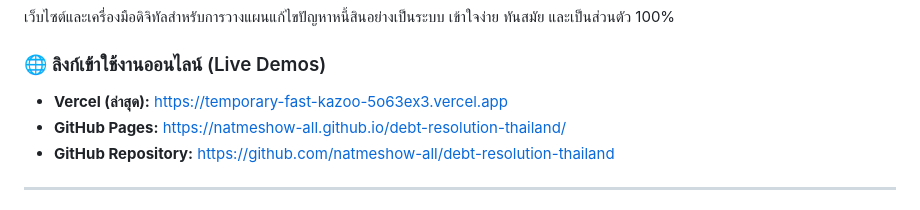
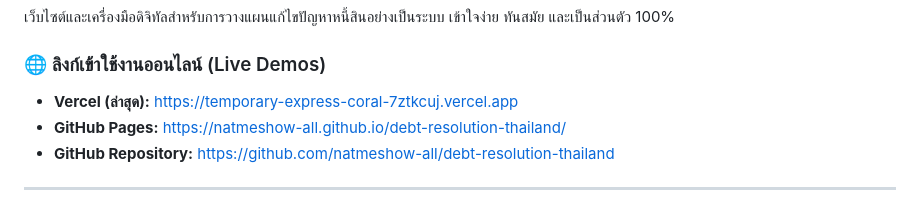
Before and after one commit to natmeshow-all/debt-resolution-thailand, a Markdown page: README.md, the part around the change. GitHub-like rendering.

Commit message:
docs: update latest Vercel live URL with eye-soothing dark theme

```diff
--- a/README.md
+++ b/README.md
@@ -3,7 +3,7 @@
 เว็บไซต์และเครื่องมือดิจิทัลสำหรับการวางแผนแก้ไขปัญหาหนี้สินอย่างเป็นระบบ เข้าใจง่าย ทันสมัย และเป็นส่วนตัว 100%
 
 ### 🌐 ลิงก์เข้าใช้งานออนไลน์ (Live Demos)
-- **Vercel (ล่าสุด):** [https://temporary-fast-kazoo-5o63ex3.vercel.app](https://temporary-fast-kazoo-5o63ex3.vercel.app)
+- **Vercel (ล่าสุด):** [https://temporary-express-coral-7ztkcuj.vercel.app](https://temporary-express-coral-7ztkcuj.vercel.app)
 - **GitHub Pages:** [https://natmeshow-all.github.io/debt-resolution-thailand/](https://natmeshow-all.github.io/debt-resolution-thailand/)
 - **GitHub Repository:** [https://github.com/natmeshow-all/debt-resolution-thailand](https://github.com/natmeshow-all/debt-resolution-thailand)
 
```
